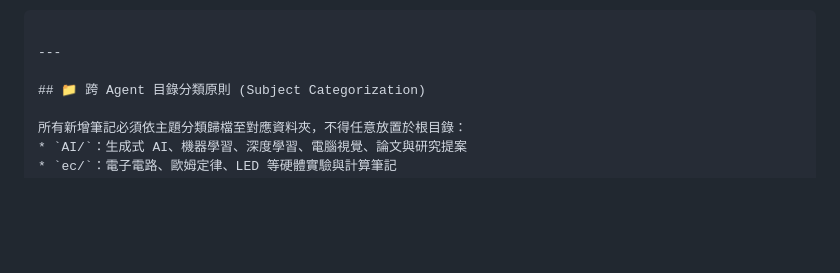
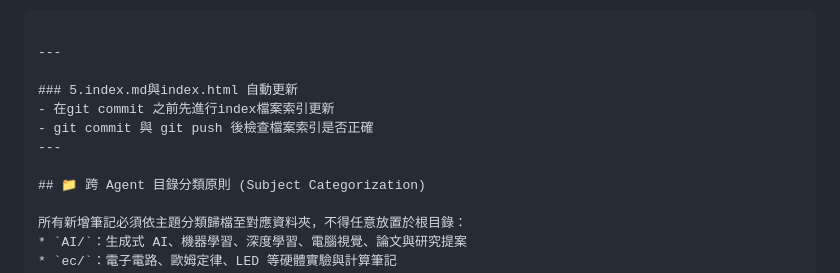
Before and after one commit to joelhoty/onclassbyJoel, a Markdown page: AGENTS.md, the part around the change. Rendered like a GitHub page; blank space fills up the shorter version.

```diff
--- a/AGENTS.md
+++ b/AGENTS.md
@@ -58,6 +58,11 @@
 
 ---
 
+### 5.index.md與index.html 自動更新
+- 在git commit 之前先進行index檔案索引更新
+- git commit 與 git push 後檢查檔案索引是否正確
+---
+
 ## 📁 跨 Agent 目錄分類原則 (Subject Categorization)
 
 所有新增筆記必須依主題分類歸檔至對應資料夾，不得任意放置於根目錄：
```
Also changed, not shown: INDEX.md (+20 -0 lines), ec/relay_control_circuits.md (added, +340 -0 lines), ec/arduino.jpg (added), ec/relay_circuits_0917.jpg (added), 2 other files.
